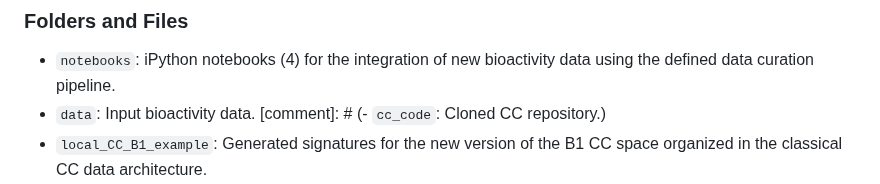
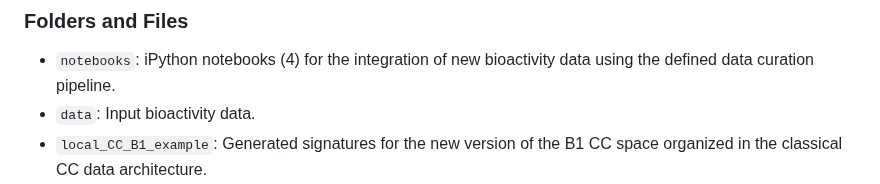
Before and after one commit to sbnb-irb/CC-protocols, a Markdown page: README.md, the part around the change. Drawn GitHub-style.

```diff
--- a/README.md
+++ b/README.md
@@ -32,7 +32,6 @@ In the **Chemical Checker Protocols Repository**, we illustrate the functioning
 ### Folders and Files
 - `notebooks`: iPython notebooks (4) for the integration of new bioactivity data using the defined data curation pipeline.
 - `data`: Input bioactivity data.
-[comment]: # (- `cc_code`: Cloned CC repository.)
 - `local_CC_B1_example`: Generated signatures for the new version of the B1 CC space organized in the classical CC data architecture.
 - `local_CC_D1_example`: Generated signatures for the new version of the D1 CC space organized in the classical CC data architecture.
 - `local_CC_D6_example`: Generated signatures for the new D6 CC space organized in the classical CC data architecture.
```
